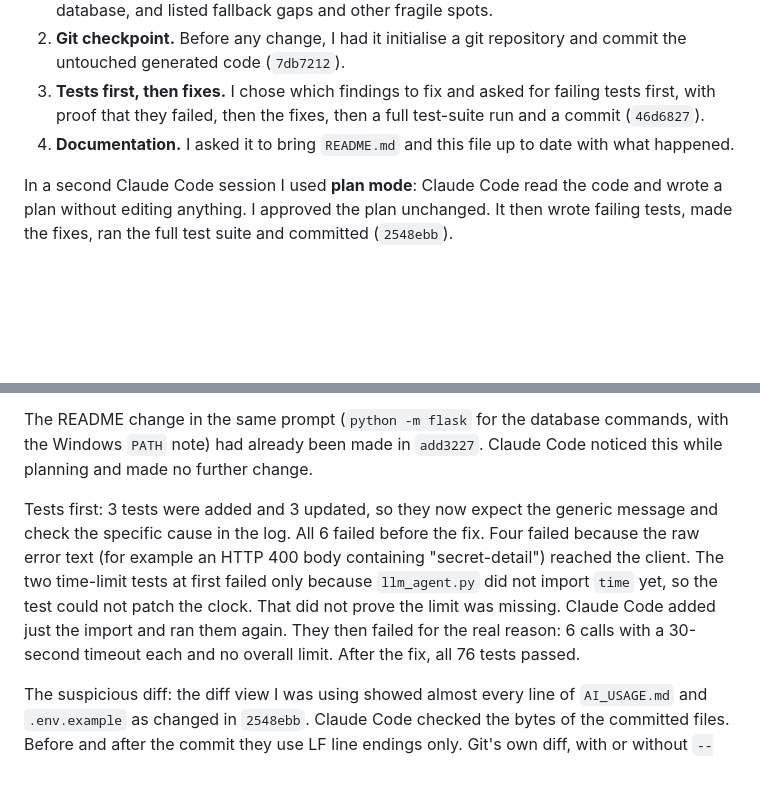
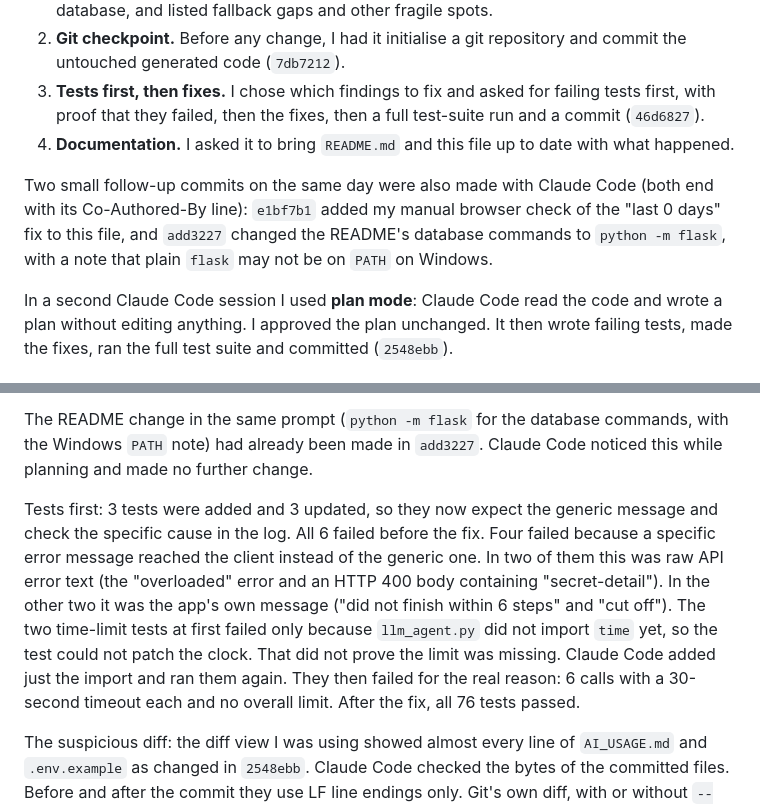
Before and after one commit to BarshaDas0812/expense-insights, a Markdown page: AI_USAGE.md, 2 parts joined by grey strips. GitHub-like rendering; blank space fills up the shorter version.

```diff
--- a/AI_USAGE.md
+++ b/AI_USAGE.md
@@ -15,6 +15,8 @@ I then worked with Claude Code in a single session, in four steps:
 2. **Git checkpoint.** Before any change, I had it initialise a git repository and commit the untouched generated code (`7db7212`).
 3. **Tests first, then fixes.** I chose which findings to fix and asked for failing tests first, with proof that they failed, then the fixes, then a full test-suite run and a commit (`46d6827`).
 4. **Documentation.** I asked it to bring `README.md` and this file up to date with what happened.
+
+Two small follow-up commits on the same day were also made with Claude Code (both end with its Co-Authored-By line): `e1bf7b1` added my manual browser check of the "last 0 days" fix to this file, and `add3227` changed the README's database commands to `python -m flask`, with a note that plain `flask` may not be on `PATH` on Windows.
 
 In a second Claude Code session I used **plan mode**: Claude Code read the code and wrote a plan without editing anything. I approved the plan unchanged. It then wrote failing tests, made the fixes, ran the full test suite and committed (`2548ebb`).
 
@@ -125,7 +127,7 @@ Fixed, from the known limitations listed after the first session (`2548ebb`):
 
 The README change in the same prompt (`python -m flask` for the database commands, with the Windows `PATH` note) had already been made in `add3227`. Claude Code noticed this while planning and made no further change.
 
-Tests first: 3 tests were added and 3 updated, so they now expect the generic message and check the specific cause in the log. All 6 failed before the fix. Four failed because the raw error text (for example an HTTP 400 body containing "secret-detail") reached the client. The two time-limit tests at first failed only because `llm_agent.py` did not import `time` yet, so the test could not patch the clock. That did not prove the limit was missing. Claude Code added just the import and ran them again. They then failed for the real reason: 6 calls with a 30-second timeout each and no overall limit. After the fix, all 76 tests passed.
+Tests first: 3 tests were added and 3 updated, so they now expect the generic message and check the specific cause in the log. All 6 failed before the fix. Four failed because a specific error message reached the client instead of the generic one. In two of them this was raw API error text (the "overloaded" error and an HTTP 400 body containing "secret-detail"). In the other two it was the app's own message ("did not finish within 6 steps" and "cut off"). The two time-limit tests at first failed only because `llm_agent.py` did not import `time` yet, so the test could not patch the clock. That did not prove the limit was missing. Claude Code added just the import and ran them again. They then failed for the real reason: 6 calls with a 30-second timeout each and no overall limit. After the fix, all 76 tests passed.
 
 The suspicious diff: the diff view I was using showed almost every line of `AI_USAGE.md` and `.env.example` as changed in `2548ebb`. Claude Code checked the bytes of the committed files. Before and after the commit they use LF line endings only. Git's own diff, with or without `--ignore-cr-at-eol`, showed only the intended changes: 2 lines added to `.env.example` and the 2 fixed limitations removed from this file. A line-by-line comparison showed nothing else lost, including my note about verifying the "last 0 days" fix in the browser. The working copies use CRLF because `core.autocrlf=true`, so the view had compared Windows line endings against Git's LF. There was nothing to restore.
 
```
Also changed, not shown: README.md (+2 -1 lines).
